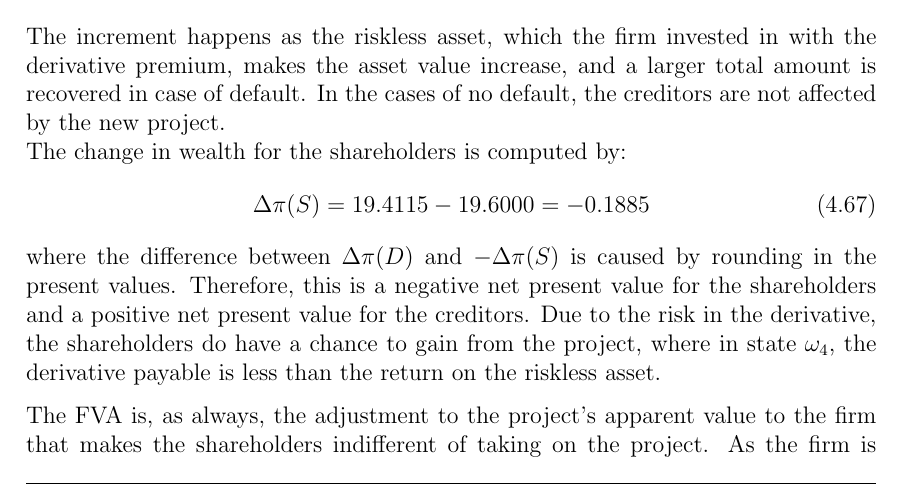
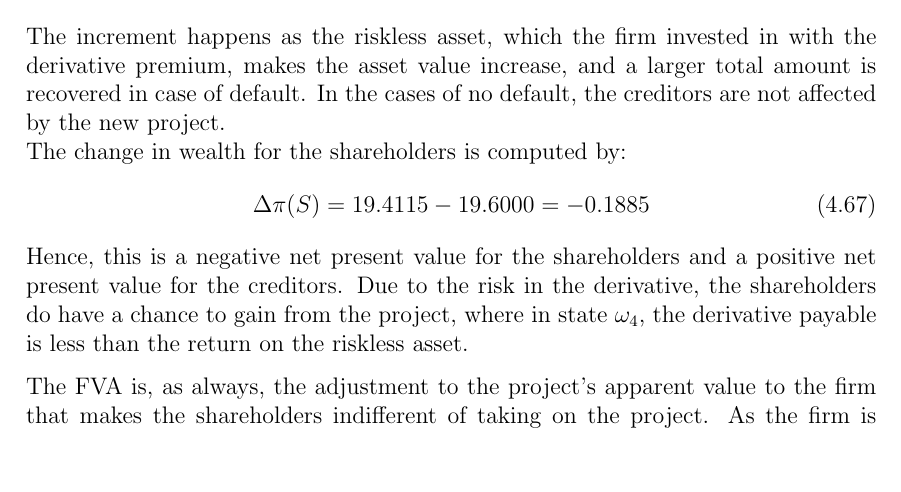
Before and after one commit to sebastianbaltser/master-thesis, a LaTeX thesis (thesis/main.tex, which reads thesis/content/body-matter/single-period-model/examples/funding-benefit.tex): part of page 54 of 61, cut so that both start at the same text, the shorter picture padded with empty space. Compiled offline with pdfLaTeX.

Commit message:
Fix sentence

```diff
--- a/thesis/content/body-matter/single-period-model/examples/funding-benefit.tex
+++ b/thesis/content/body-matter/single-period-model/examples/funding-benefit.tex
@@ -310,8 +310,7 @@
             \begin{equation}
                 \Delta \pi(S) = \num{19.411469} - \num{19.6} = \num{-0.188531}
             \end{equation}
-            where the difference between $\Delta \pi(D)$ and $-\Delta \pi(S)$ is caused by rounding in the present values.
-            Therefore, this is a negative net present value for the shareholders
+            Hence, this is a negative net present value for the shareholders
             and a positive net present value for the creditors.
             Due to the risk in the derivative, the shareholders do have a chance to gain from the project,
             where in state $\omega_4$, the derivative payable is less than the return on the riskless asset.
```
